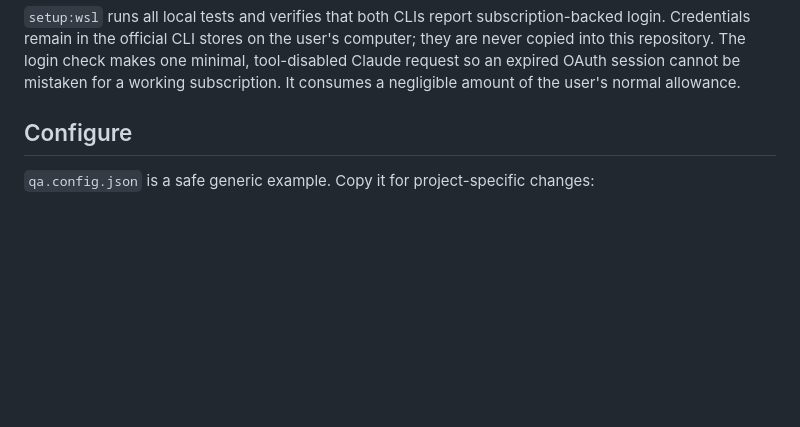
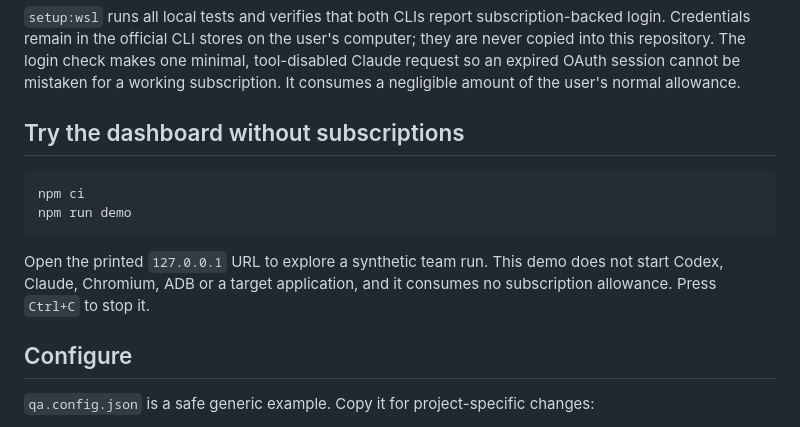
Before and after one commit to elifabanoz/subscription-multi-agent-qa, a Markdown page: README.md, the part around one of its changes. GitHub-like rendering; blank space fills up the shorter version.

````diff
--- a/README.md
+++ b/README.md
@@ -53,6 +57,16 @@ npm run setup:browser
 remain in the official CLI stores on the user's computer; they are never copied into this repository.
 The login check makes one minimal, tool-disabled Claude request so an expired OAuth session cannot be
 mistaken for a working subscription. It consumes a negligible amount of the user's normal allowance.
+
+## Try the dashboard without subscriptions
+
+```bash
+npm ci
+npm run demo
+```
+
+Open the printed `127.0.0.1` URL to explore a synthetic team run. This demo does not start Codex, Claude,
+Chromium, ADB or a target application, and it consumes no subscription allowance. Press `Ctrl+C` to stop it.
 
 ## Configure
 
````
Also changed, not shown: other parts of README.md (+17 -0 lines), docs/assets/dashboard-preview.png (added), 4 other files.
